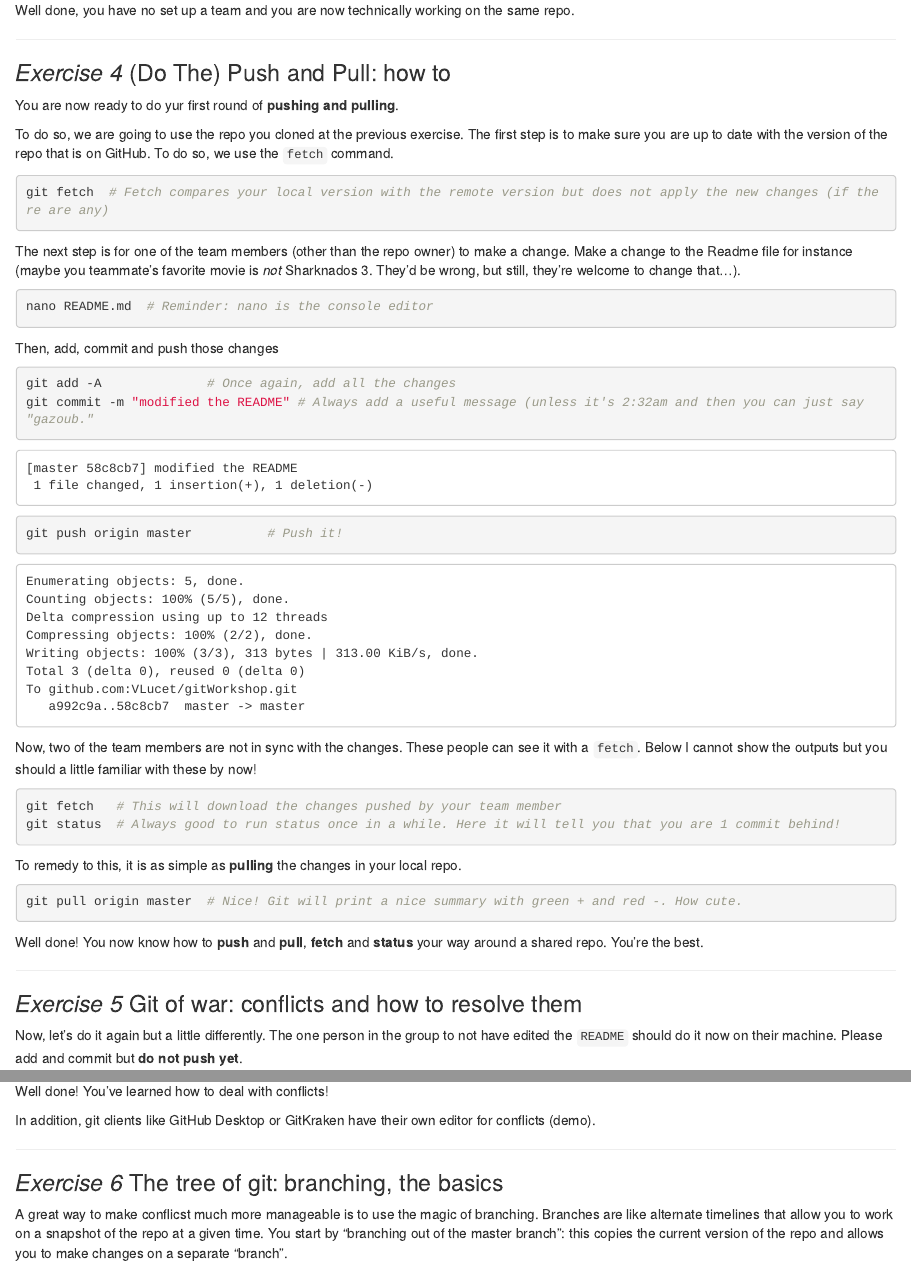
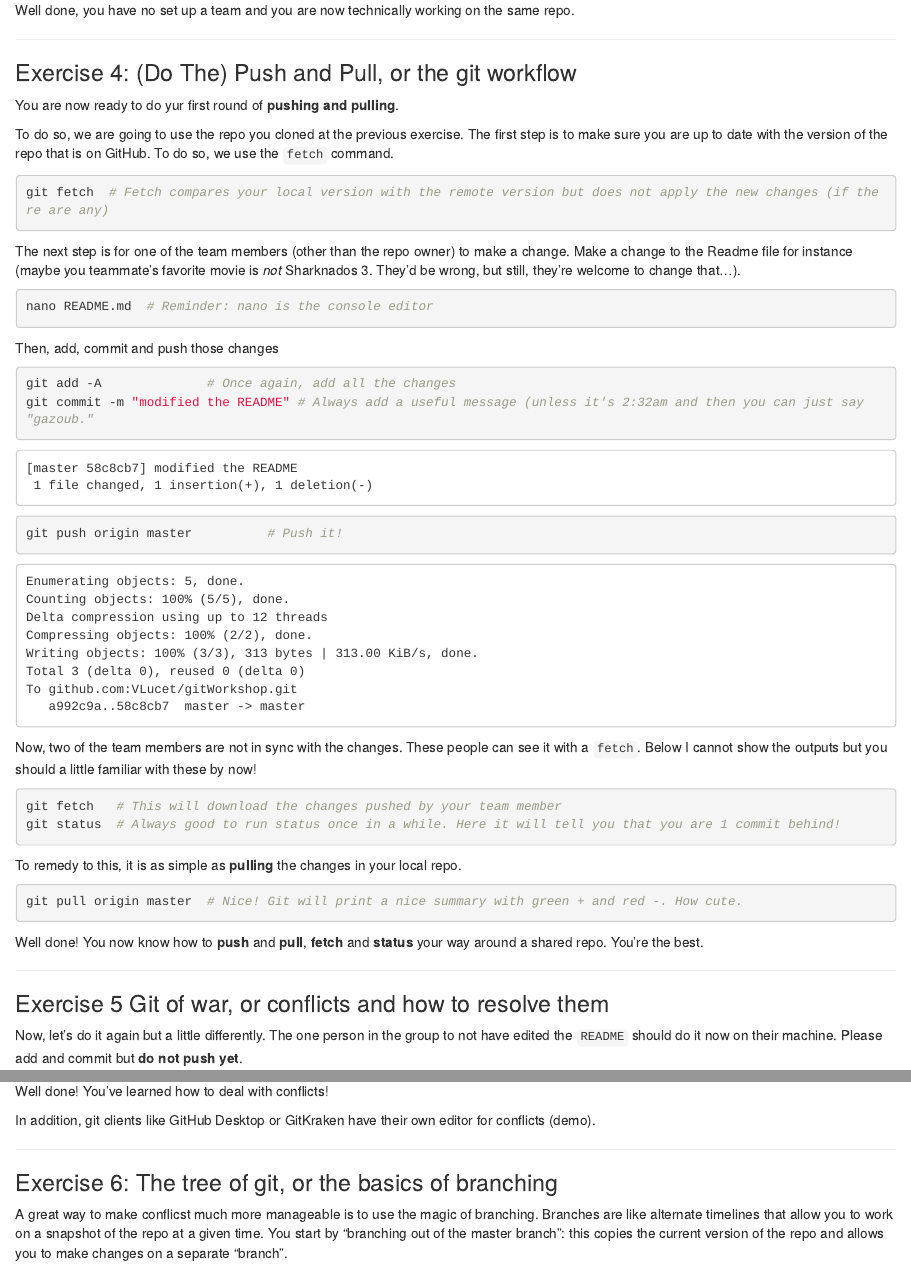
Before and after one commit to VLucet/git-and-github-with-r-workshop, an R Markdown document (index.Rmd): the page in a window 1100 px wide, from 13670 px down, and a second part further down, joined at a grey line. Rendered offline with R 4.5, knitr and Pandoc, with nearby package versions; drawn as R Markdown's standard HTML page in place of the format the file asks for.

Commit message:
updates titles

```diff
--- a/index.Rmd
+++ b/index.Rmd
@@ -491,7 +491,7 @@ Well done, you have no set up a team and you are now technically working on the
 
 ------
 
-### *Exercise 4* (Do The) Push and Pull: how to
+### Exercise 4: (Do The) Push and Pull, or the git workflow
 
 You are now ready to do yur first round of **pushing and pulling**.
 
@@ -551,7 +551,7 @@ Well done! You now know how to **push** and **pull**, **fetch** and **status** y
 
 ------
 
-### *Exercise 5* Git of war: conflicts and how to resolve them
+### Exercise 5 Git of war, or conflicts and how to resolve them
 
 Now, let's do it again but a little differently. The one person in the group to not have edited the `README` should do it now on their machine. Please add and commit but **do not push yet**.
 
@@ -601,7 +601,7 @@ In addition, git clients like GitHub Desktop or GitKraken have their own editor
 
 ------
 
-### *Exercise 6* The tree of git: branching, the basics
+### Exercise 6: The tree of git, or the basics of branching
 
 A great way to make conflicst much more manageable is to use the magic of branching. Branches are like alternate timelines that allow you to work on a snapshot of the repo at a given time. You start by "branching out of the master branch": this copies the current version of the repo and allows you to make changes on a separate "branch".
 
```
Also changed, not shown: index.html.
